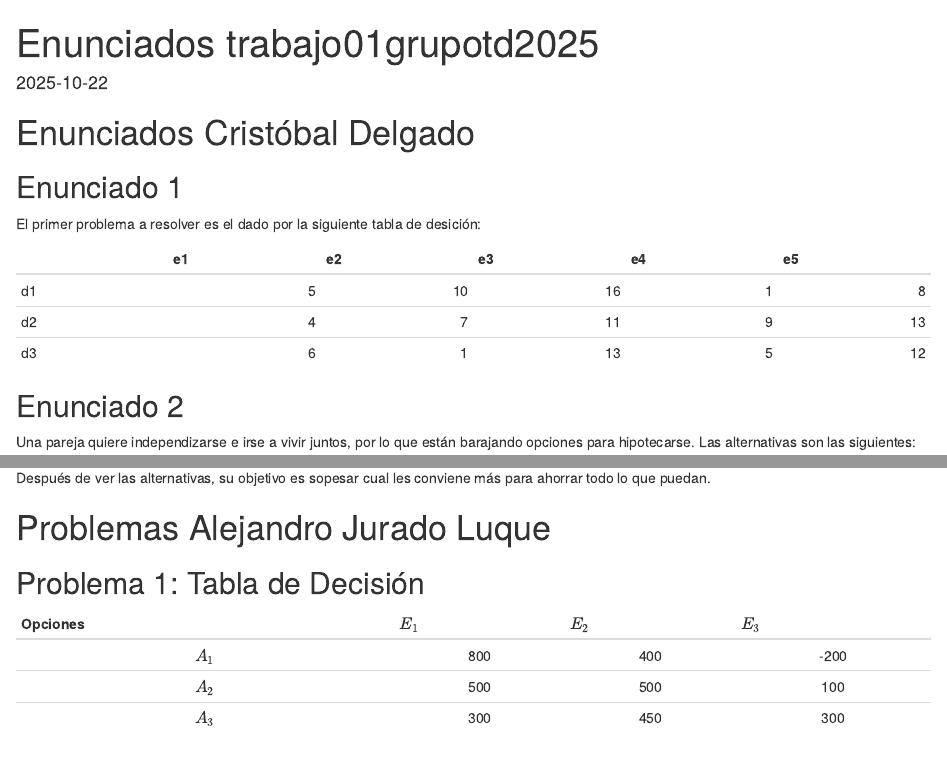
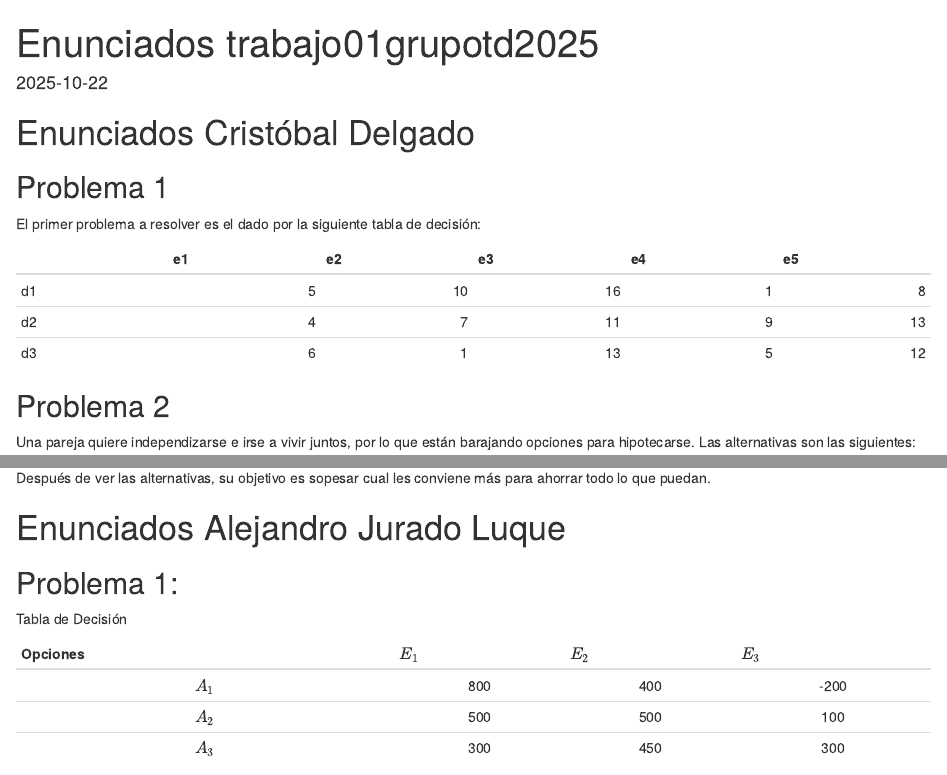
Before and after one commit to pvalbla/pvalbla-trabajo01grupotd2025, an R Markdown document (Enunciados trabajo01grupotd2025.Rmd): the page in a window 1100 px wide, from its top, and a second part further down, joined at a grey line. Rendered offline with R 4.5, knitr and Pandoc, with nearby package versions.

Commit message:
Unificado el formato de los enunciados

````diff
--- a/Enunciados trabajo01grupotd2025.Rmd
+++ b/Enunciados trabajo01grupotd2025.Rmd
@@ -6,9 +6,9 @@ date: "2025-10-22"
 
 # Enunciados Cristóbal Delgado
 
-## Enunciado 1
+## Problema 1
 
-El primer problema a resolver es el dado por la siguiente tabla de desición:
+El primer problema a resolver es el dado por la siguiente tabla de decisión:
 
 ```{r echo = FALSE}
 source("teoriadecision_funciones_incertidumbre.R")
@@ -21,7 +21,7 @@ knitr::kable(tabla_1)
 
 ```
 
-## Enunciado 2
+## Problema 2
 
 Una pareja quiere independizarse e irse a vivir juntos, por lo que están barajando opciones para hipotecarse. Las alternativas son las siguientes:
 
@@ -40,9 +40,10 @@ Después de ver las alternativas, su objetivo es sopesar cual les conviene más
 
 \newpage
 
-# Problemas Alejandro Jurado Luque
+# Enunciados Alejandro Jurado Luque
 
-## Problema 1: Tabla de Decisión
+## Problema 1:
+Tabla de Decisión
 
 | Opciones | $E_1$ | $E_2$ | $E_3$ |
 |:--:|:--:|:--:|:--:|
````
Also changed, not shown: Enunciados trabajo01grupotd2025.Rmd (8 more changed lines).
